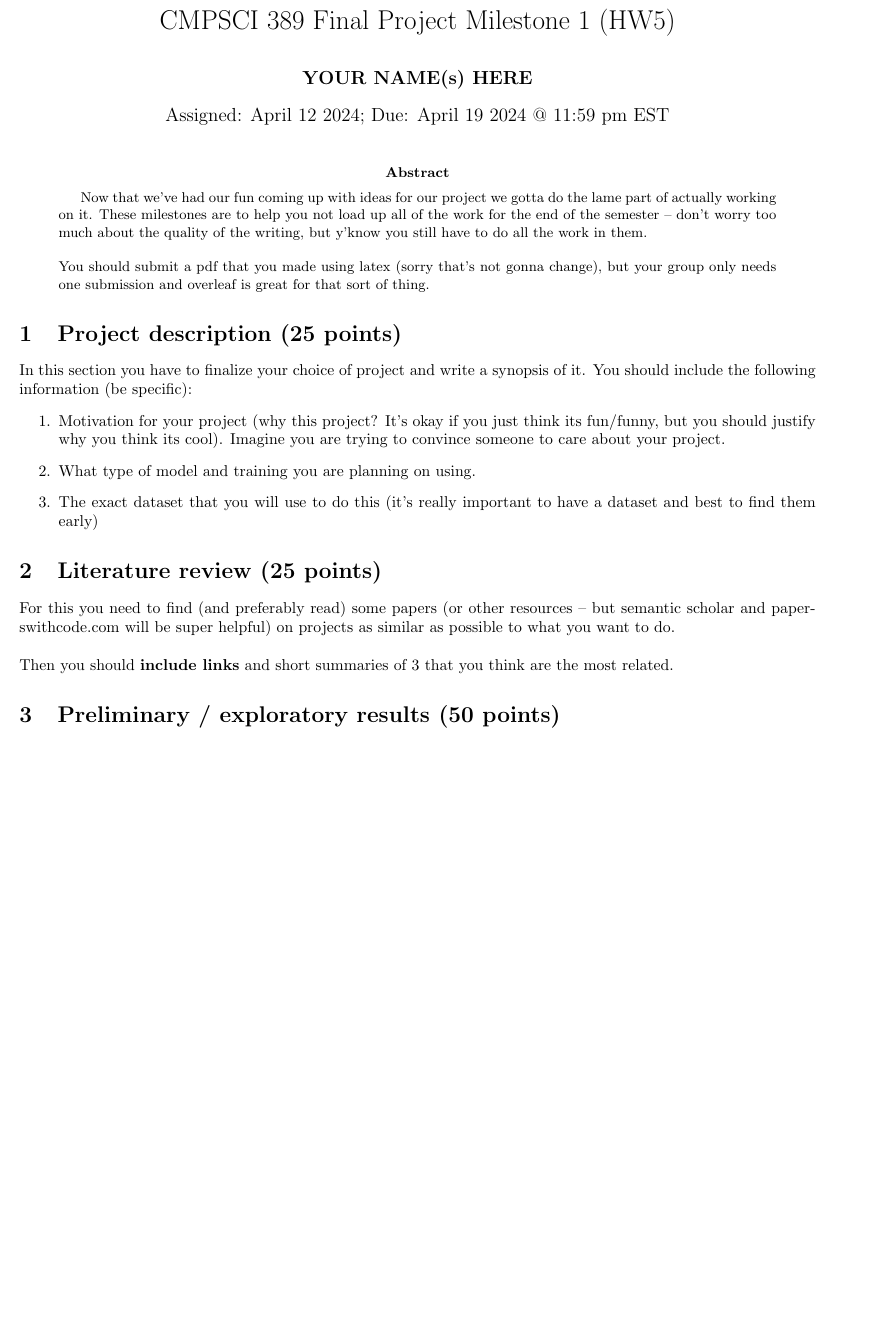
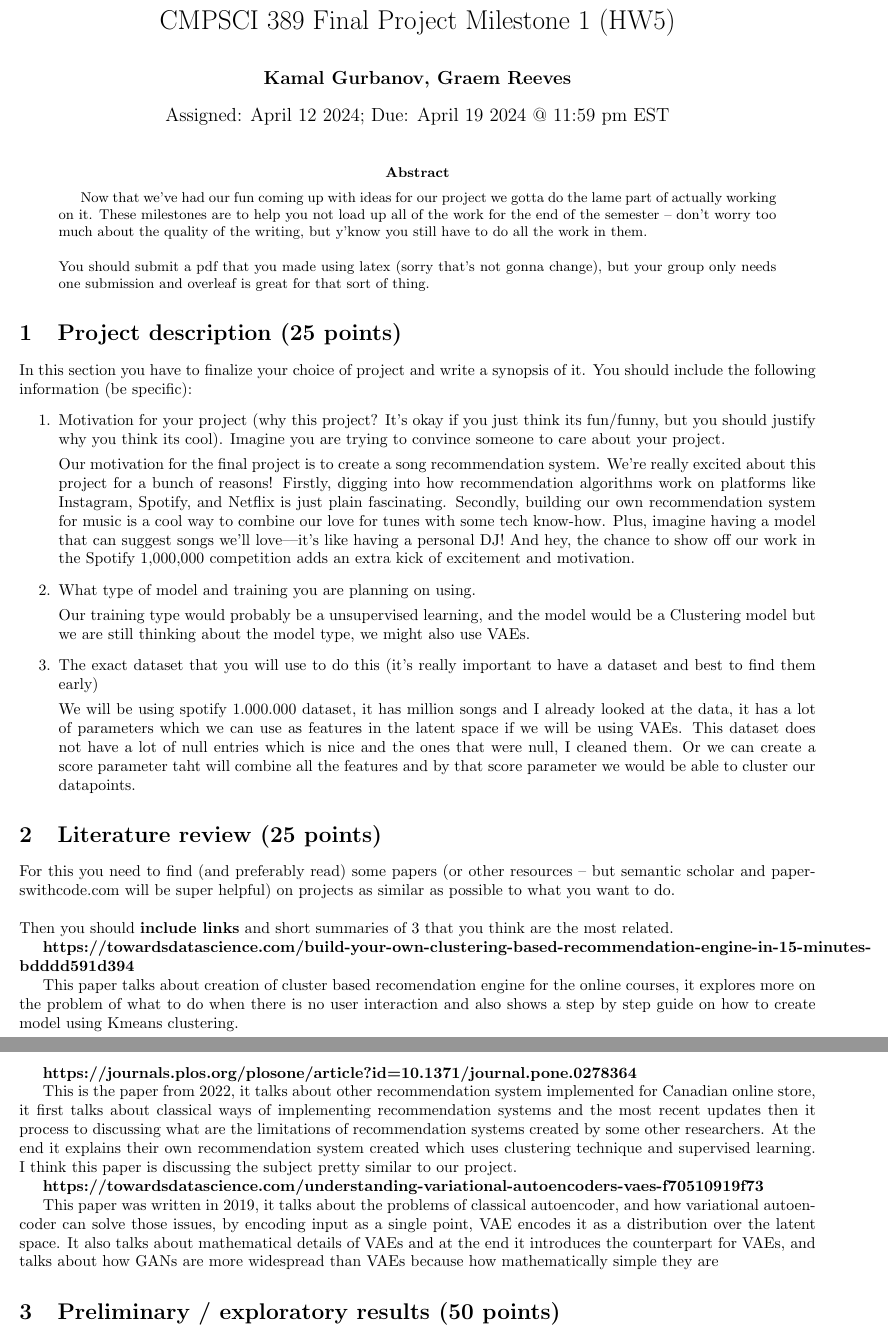
Before and after one commit to kamaalg/cs389-final-project, a LaTeX paper (CS389_HW5/main.tex): part of page 1 of 2 before the commit and two parts of pages 1 and 2 of 2 after it, the two joined at a grey line, cut so that both start at the same text, the shorter picture padded with empty space. Compiled offline with pdfLaTeX.

Commit message:
Add files via upload

```diff
--- a/CS389_HW5/main.tex
+++ b/CS389_HW5/main.tex
@@ -26,7 +26,7 @@
 
 \begin{document}
 \title{CMPSCI 389 Final Project Milestone 1 (HW5)}
-\author{\textbf{YOUR NAME(s) HERE}}
+\author{\textbf{Kamal Gurbanov, Graem Reeves}}
 \date{Assigned: April 12 2024; Due: April 19 2024 @ 11:59 pm EST}
 
 \maketitle
@@ -41,14 +41,34 @@
 In this section you have to finalize your choice of project and write a synopsis of it. You should include the following information (be specific):
 \begin{enumerate}
     \item Motivation for your project (why this project? It's okay if you just think its fun/funny, but you should justify why you think its cool). Imagine you are trying to convince someone to care about your project.
+
+    Our motivation for the final project is to create a song recommendation system. We're really excited about this project for a bunch of reasons! Firstly, digging into how recommendation algorithms work on platforms like Instagram, Spotify, and Netflix is just plain fascinating. Secondly, building our own recommendation system for music is a cool way to combine our love for tunes with some tech know-how. Plus, imagine having a model that can suggest songs we'll love—it's like having a personal DJ! And hey, the chance to show off our work in the Spotify 1,000,000 competition adds an extra kick of excitement and motivation.
     \item What type of model and training you are planning on using.
+
+    Our training type would probably be a unsupervised learning, and the model would be a Clustering model but we are still thinking about the model type, we might also use VAEs.
+
     \item The exact dataset that you will use to do this (it's really important to have a dataset and best to find them early)
+
+    We will be using spotify 1.000.000 dataset, it has million songs and I already looked at the data, it has a lot of parameters which we can use as features in the latent space if we will be using VAEs. This dataset does not have a lot of null entries which is nice and the ones that were null, I cleaned them. Or we can create a score parameter taht will combine all the features and by that score parameter we would be able to cluster our datapoints.
+
+
 \end{enumerate}
 
 \section{Literature review (25 points)}
 For this you need to find (and preferably read) some papers (or other resources -- but semantic scholar and paperswithcode.com will be super helpful) on projects as similar as possible to what you want to do. \\ \\
 Then you should \textbf{include links} and short summaries of 3 that you think are the most related.
 
+\textbf{https://towardsdatascience.com/build-your-own-clustering-based-recommendation-engine-in-15-minutes-bdddd591d394}
+
+This paper talks about creation of cluster based recomendation engine for the online courses, it explores more on the problem of what to do when there is no user interaction and also shows a step by step guide on how to create model using Kmeans clustering.
+
+\textbf{https://journals.plos.org/plosone/article?id=10.1371/journal.pone.0278364}
+
+This is the paper from 2022, it talks about other recommendation system implemented for Canadian online store, it first talks about classical ways of implementing recommendation systems and the most recent updates then it process to discussing what are the limitations of recommendation systems created by some other researchers. At the end it explains their own recommendation system created which uses clustering technique and supervised learning. I think this paper is discussing the subject pretty similar to our project.
+
+\textbf{https://towardsdatascience.com/understanding-variational-autoencoders-vaes-f70510919f73}
+
+This paper was written in 2019, it talks about the problems of classical autoencoder, and how variational autoencoder can solve those issues, by encoding input as a single point, VAE encodes it as a distribution over the latent space. It also talks about mathematical details of VAEs and at the end it introduces the counterpart for VAEs, and talks about  how GANs are more widespread than VAEs because how mathematically simple they are
 \section{Preliminary / exploratory results (50 points)}
 
 For this section I am going to force you to get some code working cause that's one of the things that holds projects back the most. \\ \\
```
Also changed, not shown: CS389_HW5/main.tex (1 more changed lines).
